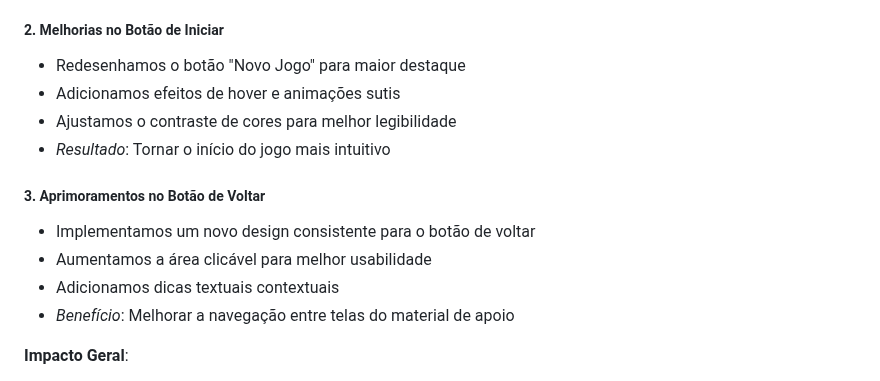
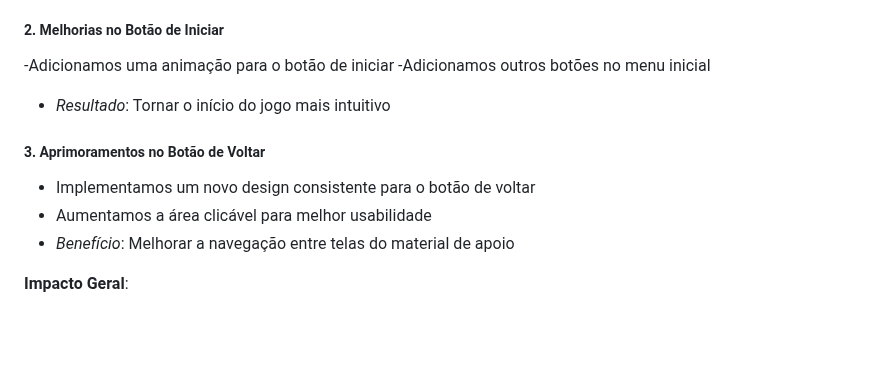
Before and after one commit to joaocardosodias/Capital-Downfall, a Markdown page: documents/gdd.md, the part around the change. Rendered like a GitHub page; blank space fills up the shorter version.

Commit message:
fix: pequenas alterações
Pequenas mudanças na seção de Playtest

```diff
--- a/documents/gdd.md
+++ b/documents/gdd.md
@@ -1766,15 +1766,13 @@ Com base no feedback dos testadores, implementamos as seguintes melhorias:
 - *Objetivo*: Deixar claro o status do carregamento e evitar a impressão de que o jogo terminou
 
 ##### 2. Melhorias no Botão de Iniciar
-- Redesenhamos o botão "Novo Jogo" para maior destaque
-- Adicionamos efeitos de hover e animações sutis
-- Ajustamos o contraste de cores para melhor legibilidade
+-Adicionamos uma animação para o botão de iniciar
+-Adicionamos outros botões no menu inicial
 - *Resultado*: Tornar o início do jogo mais intuitivo
 
 ##### 3. Aprimoramentos no Botão de Voltar
 - Implementamos um novo design consistente para o botão de voltar
 - Aumentamos a área clicável para melhor usabilidade
-- Adicionamos dicas textuais contextuais
 - *Benefício*: Melhorar a navegação entre telas do material de apoio
 
 **Impacto Geral**:
```
